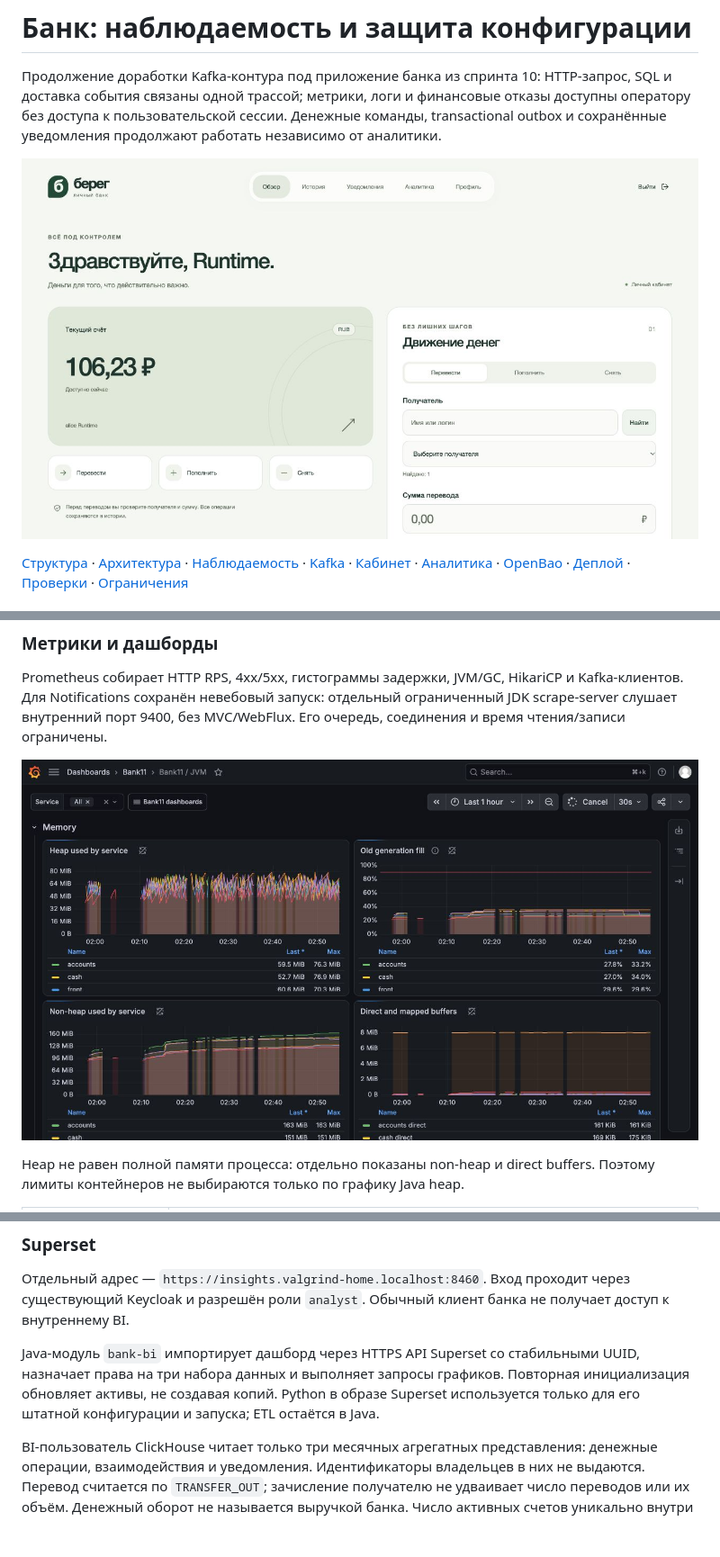
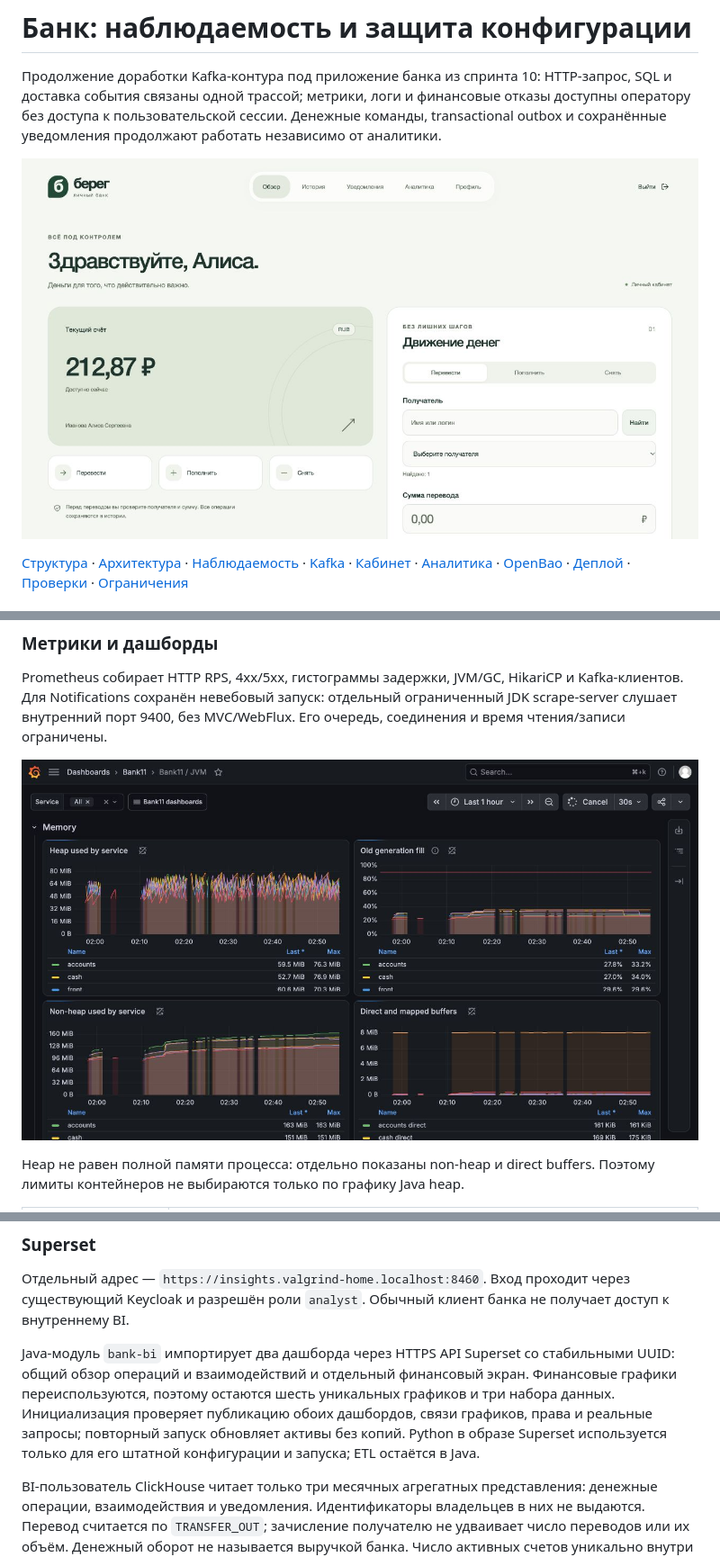
Before and after one commit to principalwater/java-engineering-course, a Markdown page: projects/sprint11-observability/README.md, 3 parts joined by grey strips. Shown at 90% size. Rendered like a GitHub page; pictures changed too: screenshots/sprint11-observability/01-bank-cabinet.jpg (added), screenshots/sprint11-observability/01-bank-cabinet.png (deleted); blank space fills up the shorter version.

Commit message:
SPRINT-11: show readable customer and live Prometheus screenshots

```diff
--- a/projects/sprint11-observability/README.md
+++ b/projects/sprint11-observability/README.md
@@ -2,7 +2,7 @@
 
 Продолжение доработки Kafka-контура под приложение банка из спринта 10: HTTP-запрос, SQL и доставка события связаны одной трассой; метрики, логи и финансовые отказы доступны оператору без доступа к пользовательской сессии. Денежные команды, transactional outbox и сохранённые уведомления продолжают работать независимо от аналитики.
 
-![Кабинет банка на работающем HTTPS-стенде](../../screenshots/sprint11-observability/01-bank-cabinet.png)
+![Кабинет банка на работающем HTTPS-стенде](../../screenshots/sprint11-observability/01-bank-cabinet.jpg)
 
 [Структура](#структура) · [Архитектура](#архитектура) · [Наблюдаемость](#наблюдаемость) · [Kafka](#доставка-событий) · [Кабинет](#кабинет) · [Аналитика](#аналитика) · [OpenBao](#секреты-openbao) · [Деплой](#деплой) · [Проверки](#проверки) · [Ограничения](#границы-стенда)
 
@@ -89,7 +89,7 @@ flowchart LR
 
 Prometheus собирает HTTP RPS, 4xx/5xx, гистограммы задержки, JVM/GC, HikariCP и Kafka-клиентов. Для Notifications сохранён невебовый запуск: отдельный ограниченный JDK scrape-server слушает внутренний порт 9400, без MVC/WebFlux. Его очередь, соединения и время чтения/записи ограничены.
 
-![Память JVM шести сервисов: heap, old generation, non-heap и buffers](../../screenshots/sprint11-observability/04-grafana-jvm.png)
+![Память JVM шести сервисов: heap, old generation, non-heap и buffers](../../screenshots/sprint11-observability/04-grafana-jvm.jpg)
 
 Heap не равен полной памяти процесса: отдельно показаны non-heap и direct buffers. Поэтому лимиты контейнеров не выбираются только по графику Java heap.
 
@@ -205,7 +209,7 @@ Accounts сначала доставляет события в устойчив
 
 Отдельный адрес — `https://insights.valgrind-home.localhost:8460`. Вход проходит через существующий Keycloak и разрешён роли `analyst`. Обычный клиент банка не получает доступ к внутреннему BI.
 
-Java-модуль `bank-bi` импортирует дашборд через HTTPS API Superset со стабильными UUID, назначает права на три набора данных и выполняет запросы графиков. Повторная инициализация обновляет активы, не создавая копий. Python в образе Superset используется только для его штатной конфигурации и запуска; ETL остаётся в Java.
+Java-модуль `bank-bi` импортирует два дашборда через HTTPS API Superset со стабильными UUID: общий обзор операций и взаимодействий и отдельный финансовый экран. Финансовые графики переиспользуются, поэтому остаются шесть уникальных графиков и три набора данных. Инициализация проверяет публикацию обоих дашбордов, связи графиков, права и реальные запросы; повторный запуск обновляет активы без копий. Python в образе Superset используется только для его штатной конфигурации и запуска; ETL остаётся в Java.
 
 BI-пользователь ClickHouse читает только три месячных агрегатных представления: денежные операции, взаимодействия и уведомления. Идентификаторы владельцев в них не выдаются. Перевод считается по `TRANSFER_OUT`; зачисление получателю не удваивает число переводов или их объём. Денежный оборот не называется выручкой банка. Число активных счетов уникально внутри дня, поэтому дневные значения не суммируются в месячное число уникальных счетов.
 
```
Also changed, not shown: other parts of projects/sprint11-observability/README.md (+6 -2 lines), screenshots/sprint11-observability/02-bank-notifications.jpg (renamed from screenshots/sprint11-observability/02-bank-notifications.png), screenshots/sprint11-observability/03-grafana-kafka-health.jpg (renamed from screenshots/sprint11-observability/03-grafana-kafka-health.png), screenshots/sprint11-observability/04-grafana-jvm.jpg (renamed from screenshots/sprint11-observability/04-grafana-jvm.png), screenshots/sprint11-observability/06-grafana-prometheus-health.jpg (added).
